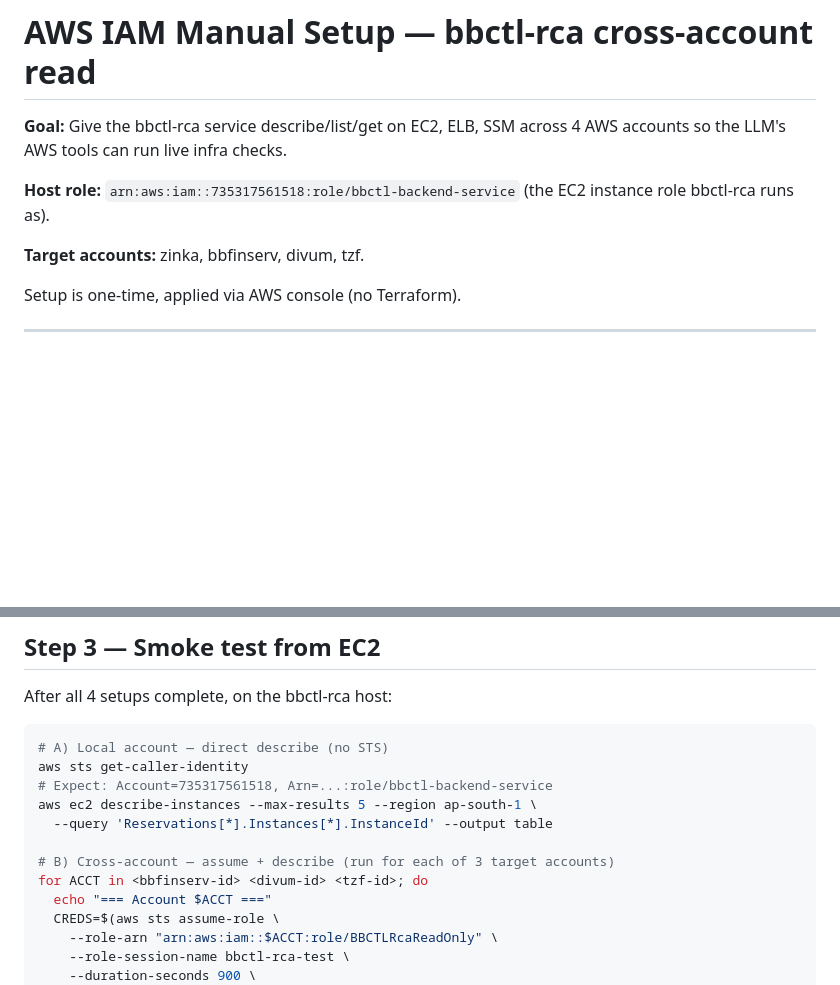
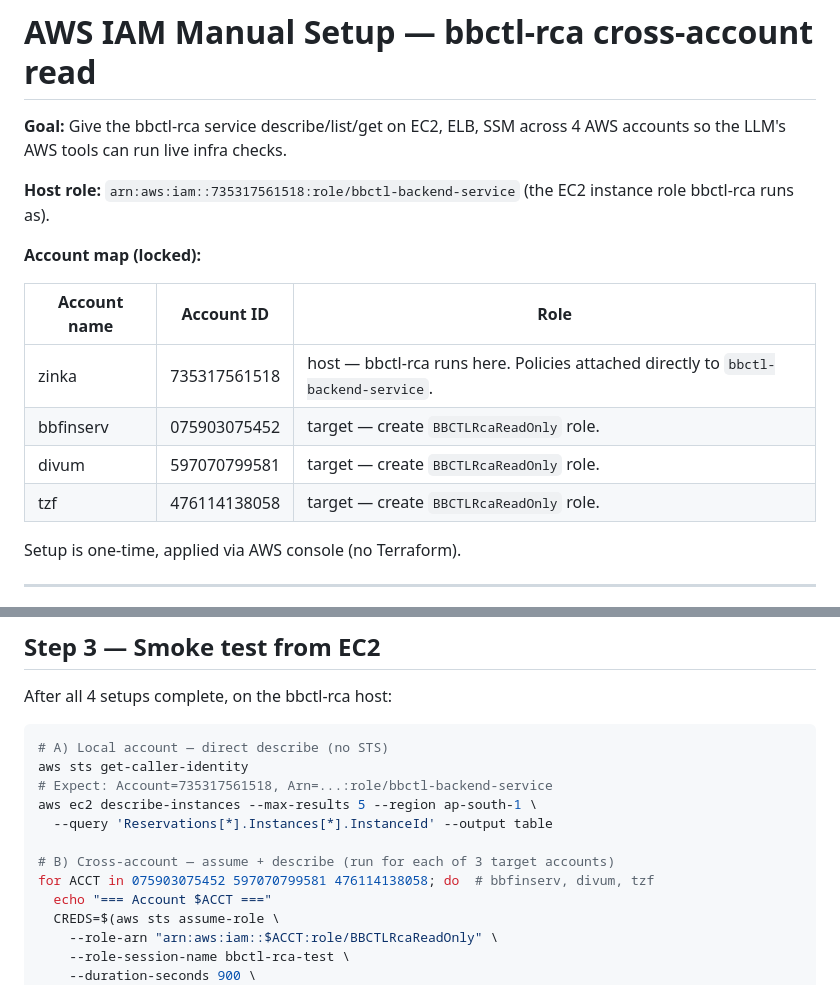
Before and after one commit to BLACKBUCK-LABS/bbctl, a Markdown page: docs/rca/aws_iam_manual_setup.md, 2 parts joined by grey strips. Drawn GitHub-style; blank space fills up the shorter version.

Commit message:
docs(rca): lock the account-name → account-id mapping
User confirmed:
  zinka     = 735317561518   (host)
  bbfinserv = 075903075452
  divum     = 597070799581
  tzf       = 476114138058

Zinka (host) policies already applied: ReadOnlyAccess +
bbctl-rca-ssm-send + bbctl-rca-cross-account-assume attached to
bbctl-backend-service role. Remaining work is creating
BBCTLRcaReadOnly in the three target accounts.

Replaced the placeholder shell loop in the smoke-test block with the
real account IDs so the on-EC2 verification command can be pasted
directly.

This mapping will be hardcoded as ACCOUNT_MAP in
bbctl_rca/aws_tools.py in Phase 5, used to translate
service.lookup.aws_account ("zinka"/"bbfinserv"/"divum"/"tzf") into
the 12-digit account ID for STS AssumeRole.

Co-Authored-By: Claude Opus 4.7 (1M context) <noreply@anthropic.com>

```diff
--- a/docs/rca/aws_iam_manual_setup.md
+++ b/docs/rca/aws_iam_manual_setup.md
@@ -6,7 +6,14 @@ across 4 AWS accounts so the LLM's AWS tools can run live infra checks.
 **Host role:** `arn:aws:iam::735317561518:role/bbctl-backend-service`
 (the EC2 instance role bbctl-rca runs as).
 
-**Target accounts:** zinka, bbfinserv, divum, tzf.
+**Account map (locked):**
+
+| Account name | Account ID | Role |
+|---|---|---|
+| zinka     | 735317561518 | host — bbctl-rca runs here. Policies attached directly to `bbctl-backend-service`. |
+| bbfinserv | 075903075452 | target — create `BBCTLRcaReadOnly` role. |
+| divum     | 597070799581 | target — create `BBCTLRcaReadOnly` role. |
+| tzf       | 476114138058 | target — create `BBCTLRcaReadOnly` role. |
 
 Setup is one-time, applied via AWS console (no Terraform).
 
@@ -87,7 +94,7 @@ aws ec2 describe-instances --max-results 5 --region ap-south-1 \
   --query 'Reservations[*].Instances[*].InstanceId' --output table
 
 # B) Cross-account — assume + describe (run for each of 3 target accounts)
-for ACCT in <bbfinserv-id> <divum-id> <tzf-id>; do
+for ACCT in 075903075452 597070799581 476114138058; do  # bbfinserv, divum, tzf
   echo "=== Account $ACCT ==="
   CREDS=$(aws sts assume-role \
     --role-arn "arn:aws:iam::$ACCT:role/BBCTLRcaReadOnly" \
```
